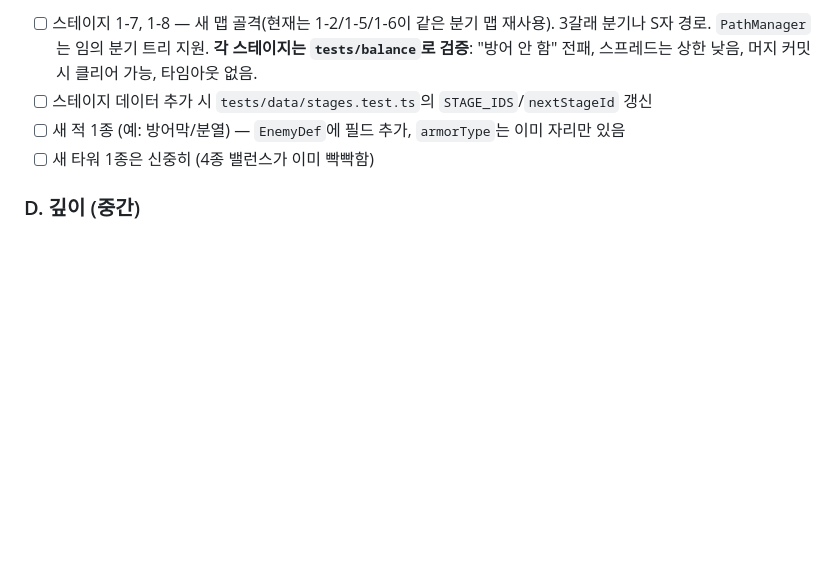
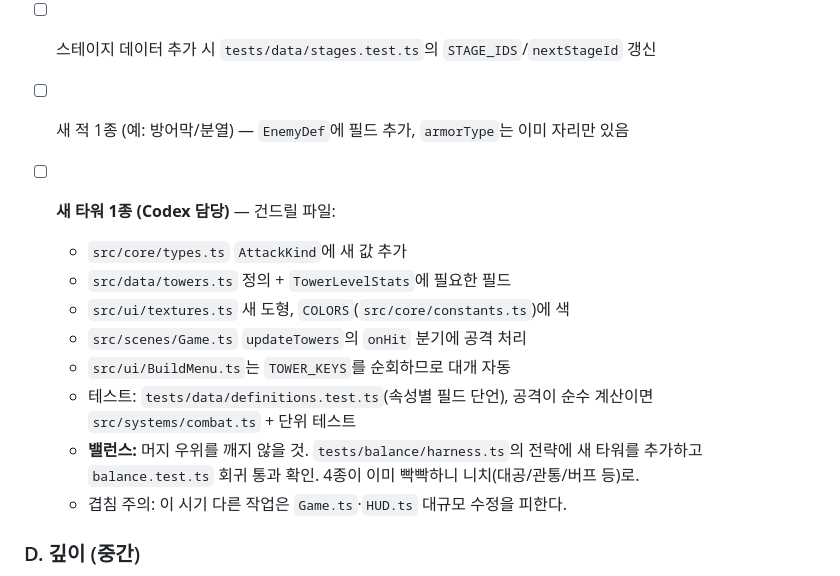
Before and after one commit to ljayoon-cpu/tower, a Markdown page: docs/ROADMAP.md, the part around the change. Drawn GitHub-style; blank space fills up the shorter version.

Commit message:
docs: spell out the new-tower task for parallel work (Codex)
Co-Authored-By: Claude Sonnet 5 <noreply@anthropic.com>

```diff
--- a/docs/ROADMAP.md
+++ b/docs/ROADMAP.md
@@ -42,7 +42,18 @@
       머지 커밋 시 클리어 가능, 타임아웃 없음.
 - [ ] 스테이지 데이터 추가 시 `tests/data/stages.test.ts`의 `STAGE_IDS`/`nextStageId` 갱신
 - [ ] 새 적 1종 (예: 방어막/분열) — `EnemyDef`에 필드 추가, `armorType`는 이미 자리만 있음
-- [ ] 새 타워 1종은 신중히 (4종 밸런스가 이미 빡빡함)
+
+- [ ] **새 타워 1종 (Codex 담당)** — 건드릴 파일:
+  - `src/core/types.ts` `AttackKind`에 새 값 추가
+  - `src/data/towers.ts` 정의 + `TowerLevelStats`에 필요한 필드
+  - `src/ui/textures.ts` 새 도형, `COLORS`(`src/core/constants.ts`)에 색
+  - `src/scenes/Game.ts` `updateTowers`의 `onHit` 분기에 공격 처리
+  - `src/ui/BuildMenu.ts`는 `TOWER_KEYS`를 순회하므로 대개 자동
+  - 테스트: `tests/data/definitions.test.ts`(속성별 필드 단언), 공격이 순수 계산이면
+    `src/systems/combat.ts` + 단위 테스트
+  - **밸런스:** 머지 우위를 깨지 않을 것. `tests/balance/harness.ts`의 전략에 새 타워를
+    추가하고 `balance.test.ts` 회귀 통과 확인. 4종이 이미 빡빡하니 니치(대공/관통/버프 등)로.
+  - 겹침 주의: 이 시기 다른 작업은 `Game.ts`·`HUD.ts` 대규모 수정을 피한다.
 
 ### D. 깊이 (중간)
 - [ ] 웨이브 사이 이자(interest) 또는 웨이브 클리어 보너스 조정 — 저축 유인
```
